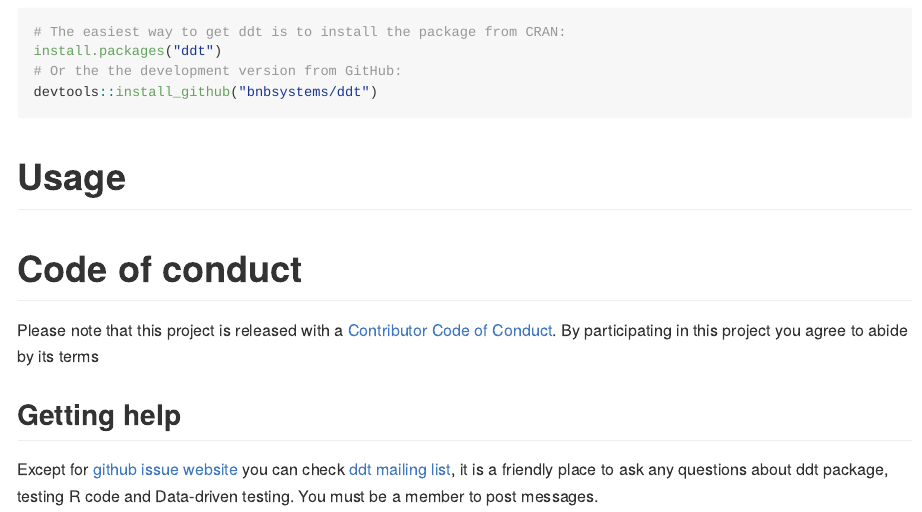
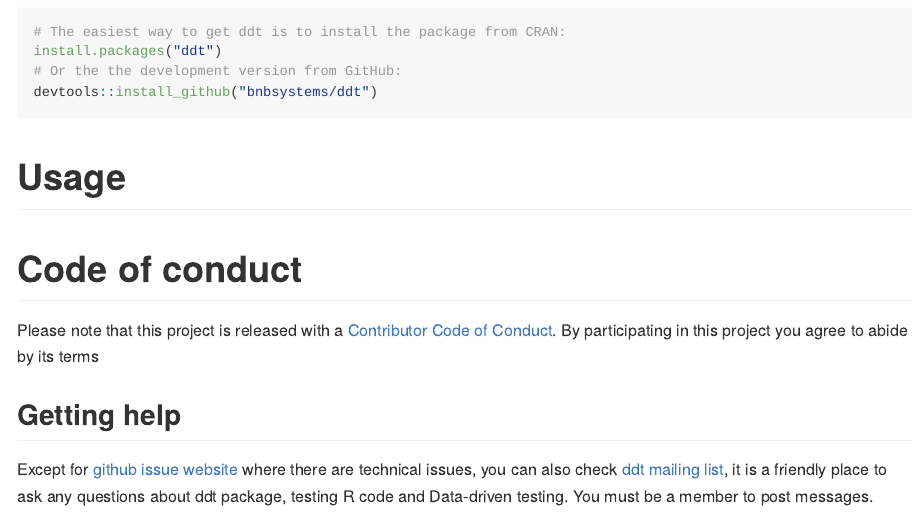
Before and after one commit to bnbsystems/ddt, an R Markdown document (README.Rmd): the page in a window 1100 px wide, from 320 px down. The pictures show the output file README.md that the author committed with the source, drawn offline in the style of GitHub; badge pictures from the web are left out.

Commit message:
small changes

```diff
--- a/README.Rmd
+++ b/README.Rmd
@@ -39,9 +39,9 @@ devtools::install_github("bnbsystems/ddt")
 
 
 # Code of conduct
-Please note that this project is released with a [Contributor Code of Conduct](../blob/master/.github/CONTRIBUTING.md). By participating in this project you agree to abide by its terms
+Please note that this project is released with a [Contributor Code of Conduct](../master/.github/CONTRIBUTING.md). By participating in this project you agree to abide by its terms
 
 
 
 ## Getting help
-Except for [github issue website](https://github.com/bnbsystems/ddt/issues) you can check [ddt mailing list](https://groups.google.com/forum/?fromgroups#!forum/bnbsystemsddt), it is a friendly place to ask any questions about ddt package, testing R code and Data-driven testing. You must be a member to post messages.
+Except for [github issue website](https://github.com/bnbsystems/ddt/issues) where there are technical issues, you can also check [ddt mailing list](https://groups.google.com/forum/?fromgroups#!forum/bnbsystemsddt), it is a friendly place to ask any questions about ddt package, testing R code and Data-driven testing. You must be a member to post messages.
```
Also changed, not shown: R/getReadSaveObj.R (+1 -1 lines), README.md.
